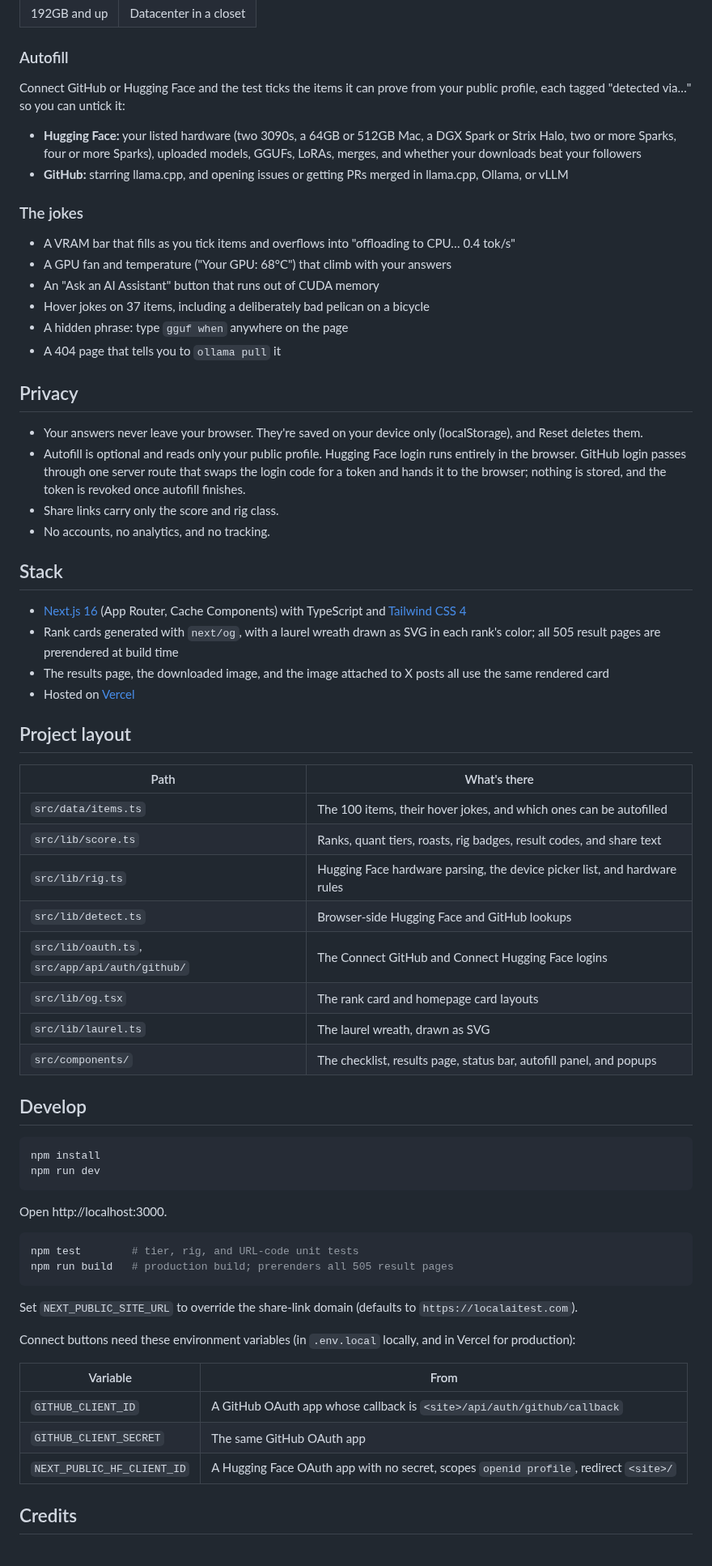
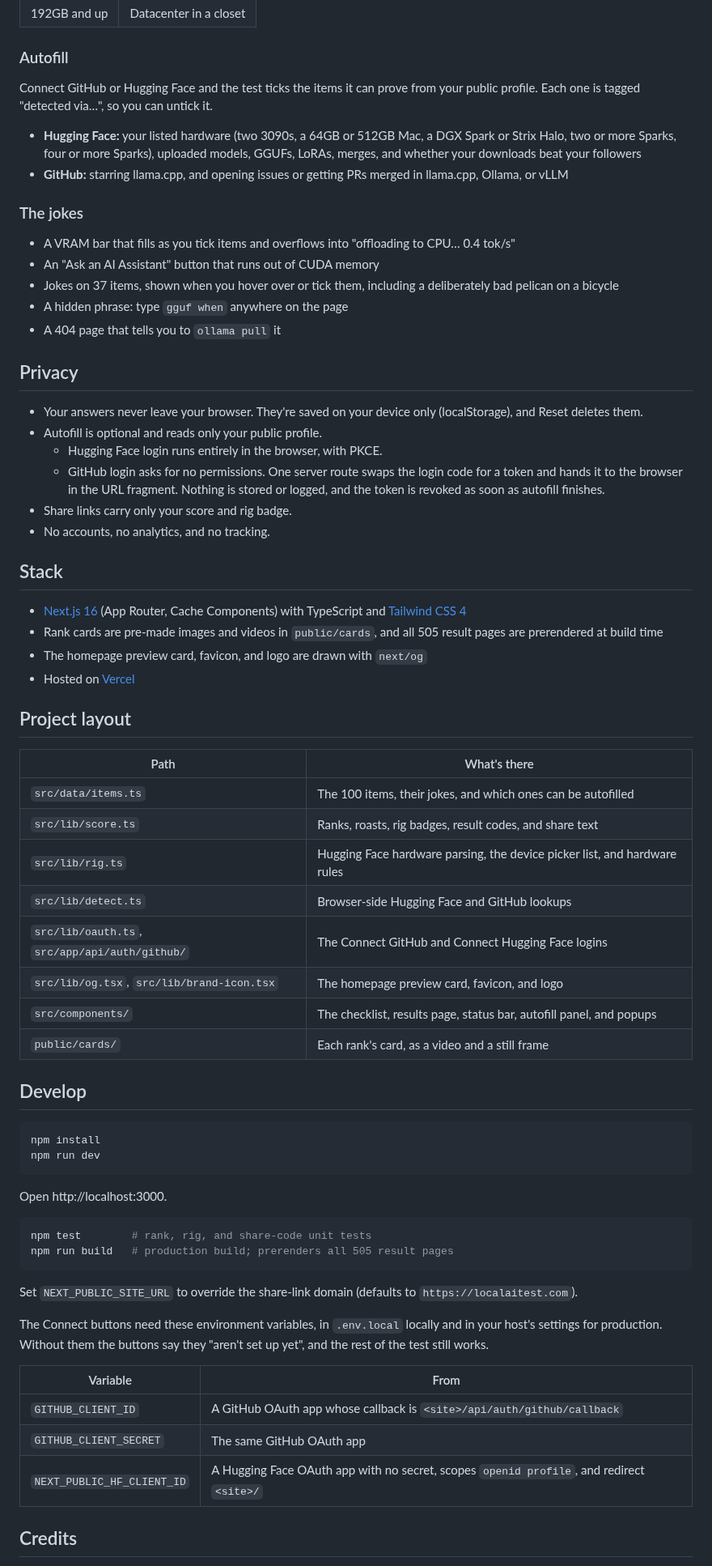
Before and after one commit to Layr-Labs/localaitest, a Markdown page: README.md, the part around one of its changes. Shown at 81% size. GitHub-like rendering.

````diff
--- a/README.md
+++ b/README.md
@@ -41,7 +43,7 @@ Optionally add your hardware, either read from the hardware you list on your Hug
 
 ### Autofill
 
-Connect GitHub or Hugging Face and the test ticks the items it can prove from your public profile, each tagged "detected via…" so you can untick it:
+Connect GitHub or Hugging Face and the test ticks the items it can prove from your public profile. Each one is tagged "detected via…", so you can untick it.
 
 - **Hugging Face:** your listed hardware (two 3090s, a 64GB or 512GB Mac, a DGX Spark or Strix Halo, two or more Sparks, four or more Sparks), uploaded models, GGUFs, LoRAs, merges, and whether your downloads beat your followers
 - **GitHub:** starring llama.cpp, and opening issues or getting PRs merged in llama.cpp, Ollama, or vLLM
@@ -49,38 +51,39 @@ Connect GitHub or Hugging Face and the test ticks the items it can prove from yo
 ### The jokes
 
 - A VRAM bar that fills as you tick items and overflows into "offloading to CPU… 0.4 tok/s"
-- A GPU fan and temperature ("Your GPU: 68°C") that climb with your answers
 - An "Ask an AI Assistant" button that runs out of CUDA memory
-- Hover jokes on 37 items, including a deliberately bad pelican on a bicycle
+- Jokes on 37 items, shown when you hover over or tick them, including a deliberately bad pelican on a bicycle
 - A hidden phrase: type `gguf when` anywhere on the page
 - A 404 page that tells you to `ollama pull` it
 
 ## Privacy
 
 - Your answers never leave your browser. They're saved on your device only (localStorage), and Reset deletes them.
-- Autofill is optional and reads only your public profile. Hugging Face login runs entirely in the browser. GitHub login passes through one server route that swaps the login code for a token and hands it to the browser; nothing is stored, and the token is revoked once autofill finishes.
-- Share links carry only the score and rig class.
+- Autofill is optional and reads only your public profile.
+  - Hugging Face login runs entirely in the browser, with PKCE.
+  - GitHub login asks for no permissions. One server route swaps the login code for a token and hands it to the browser in the URL fragment. Nothing is stored or logged, and the token is revoked as soon as autofill finishes.
+- Share links carry only your score and rig badge.
 - No accounts, no analytics, and no tracking.
 
 ## Stack
 
 - [Next.js 16](https://nextjs.org) (App Router, Cache Components) with TypeScript and [Tailwind CSS 4](https://tailwindcss.com)
-- Rank cards generated with `next/og`, with a laurel wreath drawn as SVG in each rank's color; all 505 result pages are prerendered at build time
-- The results page, the downloaded image, and the image attached to X posts all use the same rendered card
+- Rank cards are pre-made images and videos in `public/cards`, and all 505 result pages are prerendered at build time
+- The homepage preview card, favicon, and logo are drawn with `next/og`
 - Hosted on [Vercel](https://vercel.com)
 
 ## Project layout
 
 | Path | What's there |
 |---|---|
-| `src/data/items.ts` | The 100 items, their hover jokes, and which ones can be autofilled |
-| `src/lib/score.ts` | Ranks, quant tiers, roasts, rig badges, result codes, and share text |
+| `src/data/items.ts` | The 100 items, their jokes, and which ones can be autofilled |
+| `src/lib/score.ts` | Ranks, roasts, rig badges, result codes, and share text |
 | `src/lib/rig.ts` | Hugging Face hardware parsing, the device picker list, and hardware rules |
 | `src/lib/detect.ts` | Browser-side Hugging Face and GitHub lookups |
 | `src/lib/oauth.ts`, `src/app/api/auth/github/` | The Connect GitHub and Connect Hugging Face logins |
-| `src/lib/og.tsx` | The rank card and homepage card layouts |
-| `src/lib/laurel.ts` | The laurel wreath, drawn as SVG |
+| `src/lib/og.tsx`, `src/lib/brand-icon.tsx` | The homepage preview card, favicon, and logo |
 | `src/components/` | The checklist, results page, status bar, autofill panel, and popups |
+| `public/cards/` | Each rank's card, as a video and a still frame |
 
 ## Develop
 
@@ -92,19 +95,19 @@ npm run dev
 Open http://localhost:3000.
 
 ```bash
-npm test        # tier, rig, and URL-code unit tests
+npm test        # rank, rig, and share-code unit tests
 npm run build   # production build; prerenders all 505 result pages
 ```
 
 Set `NEXT_PUBLIC_SITE_URL` to override the share-link domain (defaults to `https://localaitest.com`).
 
-Connect buttons need these environment variables (in `.env.local` locally, and in Vercel for production):
+The Connect buttons need these environment variables, in `.env.local` locally and in your host's settings for production. Without them the buttons say they "aren't set up yet", and the rest of the test still works.
 
 | Variable | From |
 |---|---|
 | `GITHUB_CLIENT_ID` | A GitHub OAuth app whose callback is `<site>/api/auth/github/callback` |
 | `GITHUB_CLIENT_SECRET` | The same GitHub OAuth app |
-| `NEXT_PUBLIC_HF_CLIENT_ID` | A Hugging Face OAuth app with no secret, scopes `openid profile`, redirect `<site>/` |
+| `NEXT_PUBLIC_HF_CLIENT_ID` | A Hugging Face OAuth app with no secret, scopes `openid profile`, and redirect `<site>/` |
 
 ## Credits
 
````
Also changed, not shown: other parts of README.md (+30 -22 lines), docs/home-card.png, docs/local-ai-test-logo.png, docs/share-card.png, 16 other files.
